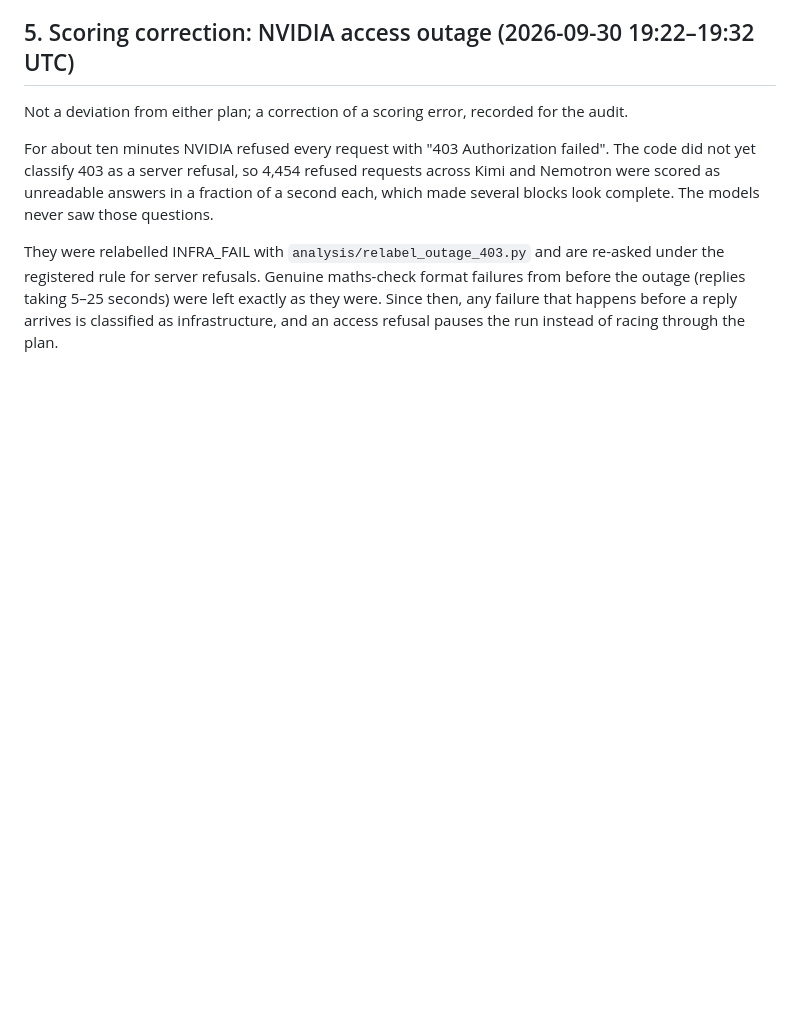
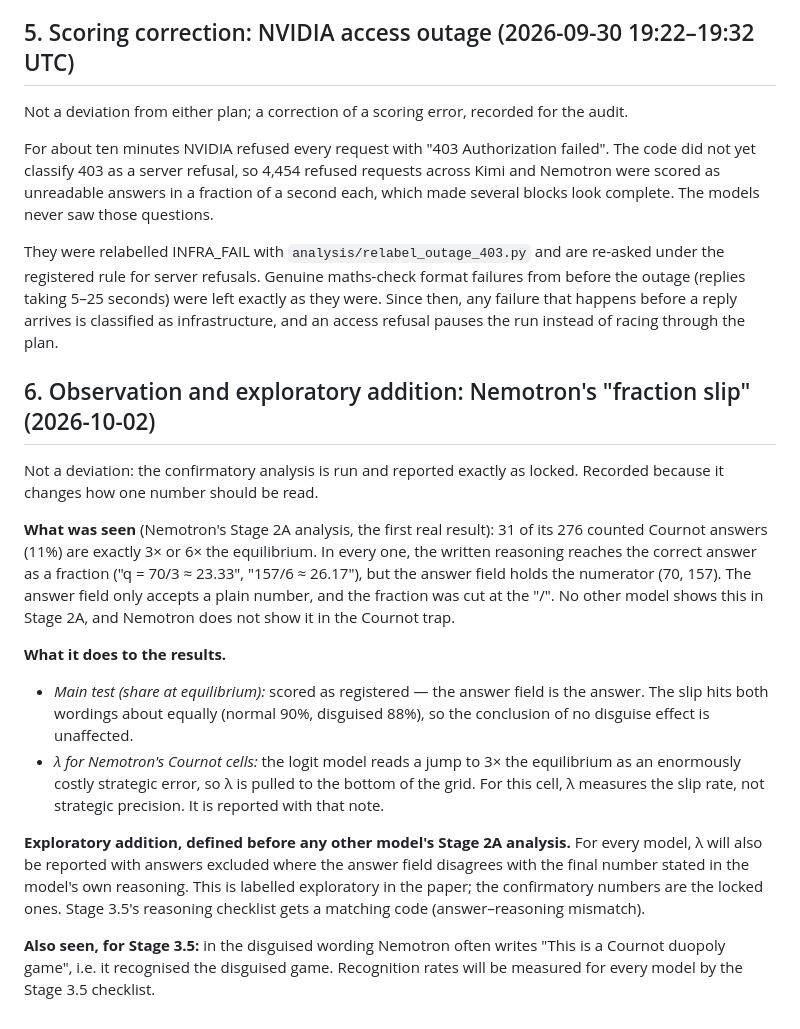
Before and after one commit to mmehta4/llm-mechanism-design, a Markdown page: docs/deviations-from-preregistration.md, the part around the change. Rendered like a GitHub page; blank space fills up the shorter version.

```diff
--- a/docs/deviations-from-preregistration.md
+++ b/docs/deviations-from-preregistration.md
@@ -103,3 +103,33 @@ under the registered rule for server refusals. Genuine maths-check format failur
 before the outage (replies taking 5–25 seconds) were left exactly as they were. Since
 then, any failure that happens before a reply arrives is classified as infrastructure,
 and an access refusal pauses the run instead of racing through the plan.
+
+## 6. Observation and exploratory addition: Nemotron's "fraction slip" (2026-10-02)
+
+Not a deviation: the confirmatory analysis is run and reported exactly as locked. Recorded
+because it changes how one number should be read.
+
+**What was seen** (Nemotron's Stage 2A analysis, the first real result): 31 of its 276
+counted Cournot answers (11%) are exactly 3× or 6× the equilibrium. In every one, the
+written reasoning reaches the correct answer as a fraction ("q = 70/3 ≈ 23.33",
+"157/6 ≈ 26.17"), but the answer field holds the numerator (70, 157). The answer field
+only accepts a plain number, and the fraction was cut at the "/". No other model shows
+this in Stage 2A, and Nemotron does not show it in the Cournot trap.
+
+**What it does to the results.**
+- *Main test (share at equilibrium):* scored as registered — the answer field is the
+  answer. The slip hits both wordings about equally (normal 90%, disguised 88%), so the
+  conclusion of no disguise effect is unaffected.
+- *λ for Nemotron's Cournot cells:* the logit model reads a jump to 3× the equilibrium as
+  an enormously costly strategic error, so λ is pulled to the bottom of the grid. For this
+  cell, λ measures the slip rate, not strategic precision. It is reported with that note.
+
+**Exploratory addition, defined before any other model's Stage 2A analysis.** For every
+model, λ will also be reported with answers excluded where the answer field disagrees
+with the final number stated in the model's own reasoning. This is labelled exploratory
+in the paper; the confirmatory numbers are the locked ones. Stage 3.5's reasoning
+checklist gets a matching code (answer–reasoning mismatch).
+
+**Also seen, for Stage 3.5:** in the disguised wording Nemotron often writes "This is a
+Cournot duopoly game", i.e. it recognised the disguised game. Recognition rates will be
+measured for every model by the Stage 3.5 checklist.
```
Also changed, not shown: results/analysis/stage2a_nemotron.md (added, +38 -0 lines).
